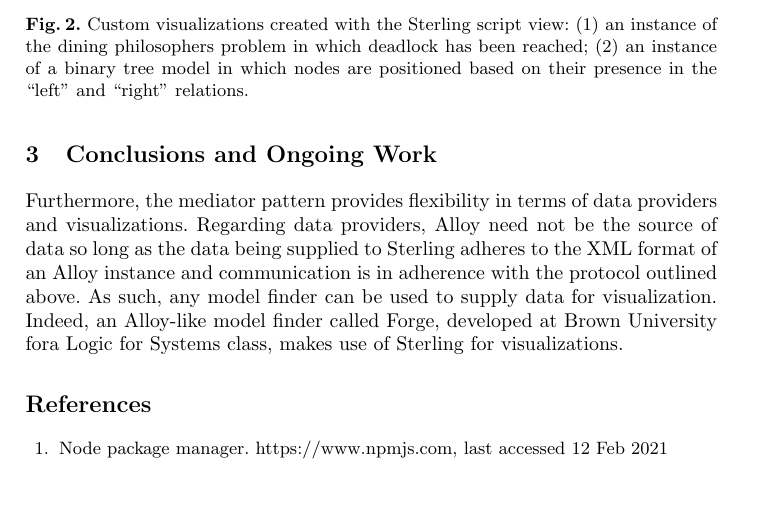
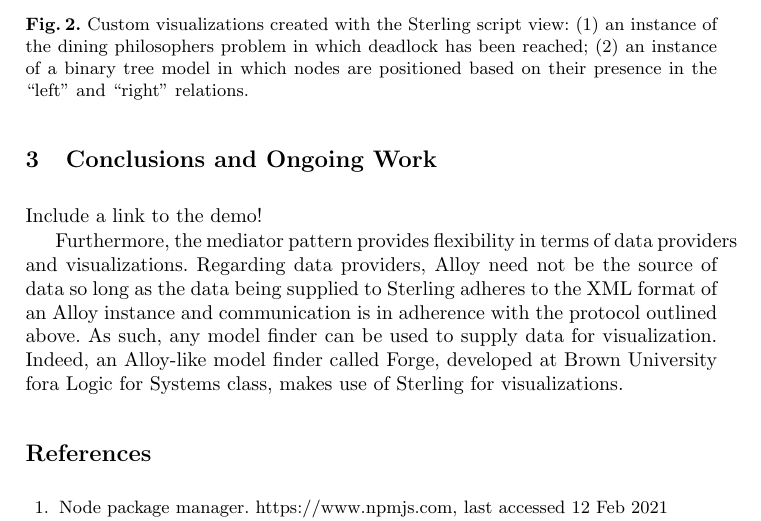
Before and after one commit to atdyer/abz-2021, a LaTeX paper (main.tex): part of page 4 of 5, cut so that both start at the same text, the shorter picture padded with empty space. Compiled offline with pdfLaTeX.

Commit message:
Updates from Overleaf

```diff
--- a/main.tex
+++ b/main.tex
@@ -146,6 +146,8 @@ As such, users enjoy the same type of immediate visual feedback provided by the
 \section{Conclusions and Ongoing Work}
 \label{conclusions}
 
+Include a link to the demo!
+
 Furthermore, the mediator pattern provides flexibility in terms of data providers and visualizations. Regarding data providers, Alloy need not be the source of data so long as the data being supplied to Sterling adheres to the XML format of an Alloy instance and communication is in adherence with the protocol outlined above. As such, any model finder can be used to supply data for visualization. Indeed, an Alloy-like model finder called Forge, developed at Brown University fora Logic for Systems class, makes use of Sterling for visualizations.
 
 \bibliographystyle{splncs04}
```
